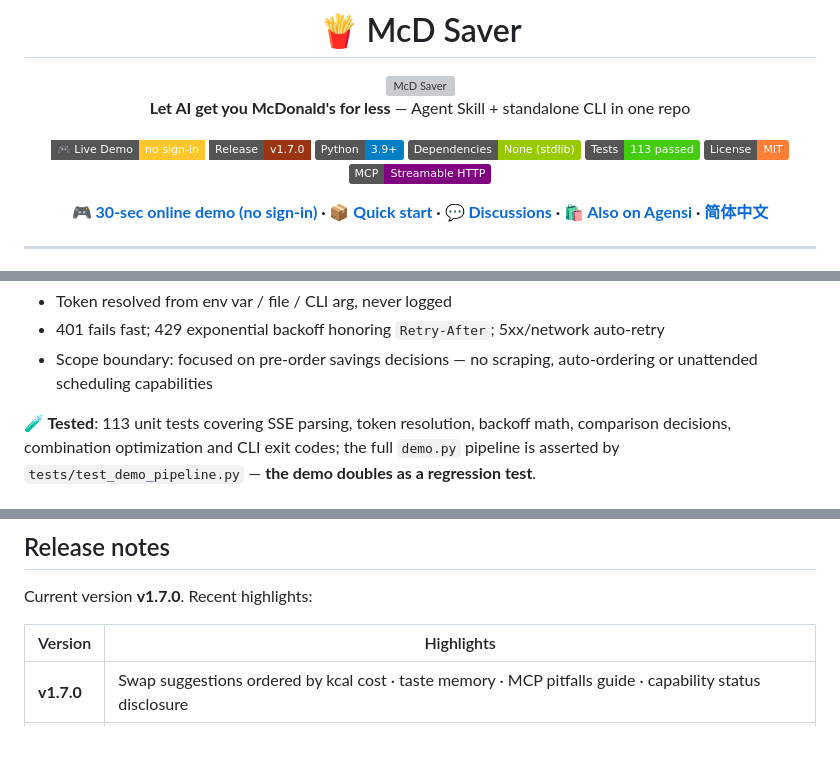
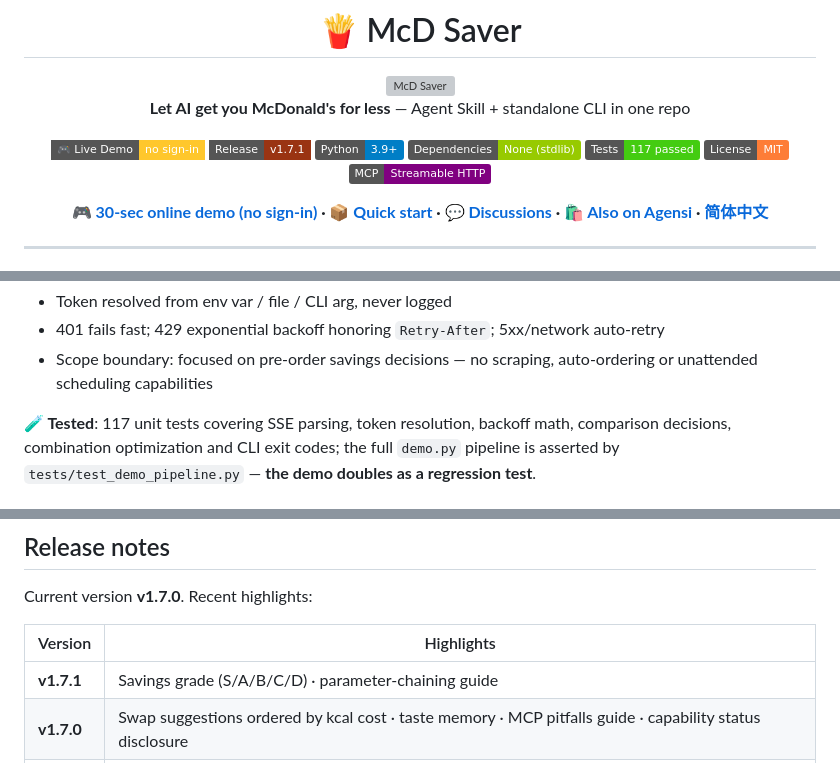
Before and after one commit to yuxinlaile/McD-Saver-MaiMai, a Markdown page: README_EN.md, 3 parts joined by grey strips. Rendered like a GitHub page; badges without logos; blank space fills up the shorter version; grey boxes are pictures that could not be loaded.

Commit message:
release: v1.7.1——HTML 报告省钱等级（确定性分档）+ 踩坑指南参数串联技巧

```diff
--- a/README_EN.md
+++ b/README_EN.md
@@ -7,10 +7,10 @@
 **Let AI get you McDonald's for less** — Agent Skill + standalone CLI in one repo
 
 [![Live Demo](https://img.shields.io/badge/%F0%9F%8E%AE_Live_Demo-no_sign--in-FFC72C?style=flat-square)](https://yuxinlaile.github.io/McD-saver/demo.html)
-[![Release](https://img.shields.io/badge/Release-v1.7.0-9a3412?style=flat-square)](https://github.com/yuxinlaile/McD-saver/releases/tag/v1.7.0)
+[![Release](https://img.shields.io/badge/Release-v1.7.1-9a3412?style=flat-square)](https://github.com/yuxinlaile/McD-saver/releases/tag/v1.7.1)
 ![Python](https://img.shields.io/badge/Python-3.9%2B-blue)
 ![Dependencies](https://img.shields.io/badge/Dependencies-None%20(stdlib)-green)
-![Tests](https://img.shields.io/badge/Tests-113%20passed-brightgreen)
+![Tests](https://img.shields.io/badge/Tests-117%20passed-brightgreen)
 ![License](https://img.shields.io/badge/License-MIT-orange)
 ![MCP](https://img.shields.io/badge/MCP-Streamable%20HTTP-purple)
 
@@ -102,7 +102,7 @@ One repo, three ways to use it:
 - 401 fails fast; 429 exponential backoff honoring `Retry-After`; 5xx/network auto-retry
 - Scope boundary: focused on pre-order savings decisions — no scraping, auto-ordering or unattended scheduling capabilities
 
-**🧪 Tested**: 113 unit tests covering SSE parsing, token resolution, backoff math,
+**🧪 Tested**: 117 unit tests covering SSE parsing, token resolution, backoff math,
 comparison decisions, combination optimization and CLI exit codes; the full
 `demo.py` pipeline is asserted by `tests/test_demo_pipeline.py` — **the demo
 doubles as a regression test**.
@@ -275,6 +275,7 @@ Current version **v1.7.0**. Recent highlights:
 
 | Version | Highlights |
 |---|---|
+| **v1.7.1** | Savings grade (S/A/B/C/D) · parameter-chaining guide |
 | **v1.7.0** | Swap suggestions ordered by kcal cost · taste memory · MCP pitfalls guide · capability status disclosure |
 | v1.6.0 | Coupon scheduling (realizable vs doomed) · coupon-value probing · shareable HTML report · offline full-pipeline demo |
 | v1.5.0 | Nutrition constraints: protein floor / sodium cap, violators flagged honestly |
```
